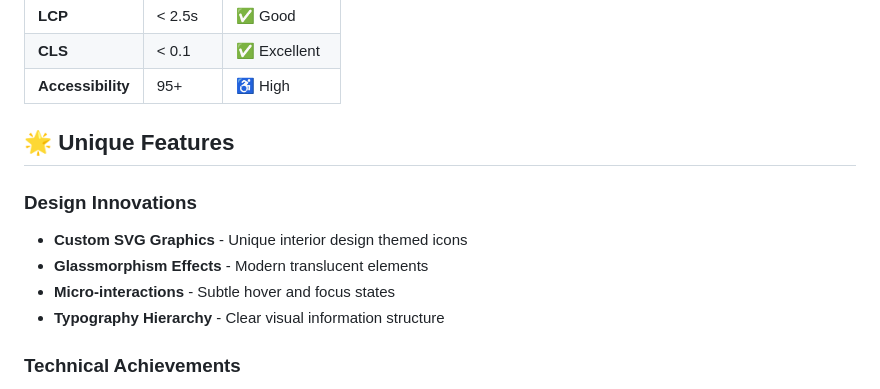
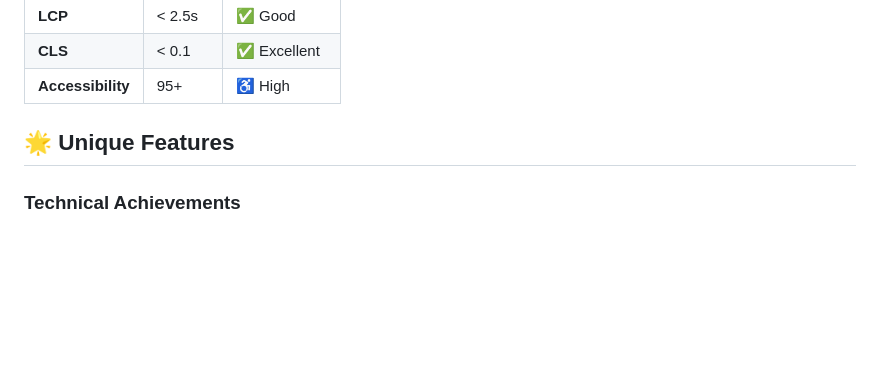
Before and after one commit to axadishaq/InnerBloom, a Markdown page: README.md, the part around one of its changes. Rendered like a GitHub page; blank space fills up the shorter version.

```diff
--- a/README.md
+++ b/README.md
@@ -142,12 +71,6 @@ assignment/
 
 ## 🌟 Unique Features
 
-### Design Innovations
-- **Custom SVG Graphics** - Unique interior design themed icons
-- **Glassmorphism Effects** - Modern translucent elements
-- **Micro-interactions** - Subtle hover and focus states
-- **Typography Hierarchy** - Clear visual information structure
-
 ### Technical Achievements
 - **Pure CSS Solution** - No JavaScript frameworks required
 - **Modern CSS Features** - Grid, Flexbox, Variables, Blend Modes
```
Also changed, not shown: other parts of README.md (+0 -83 lines).
